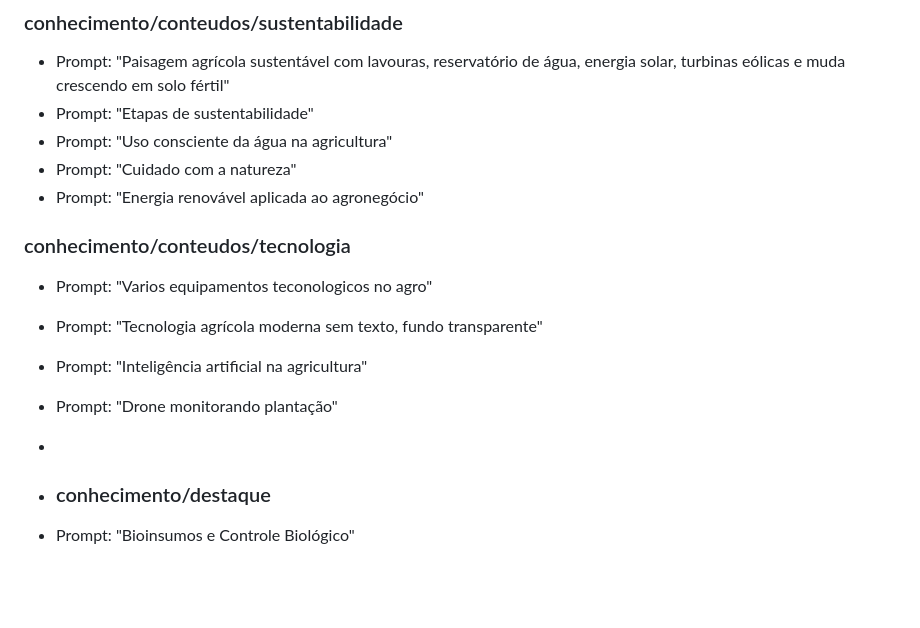
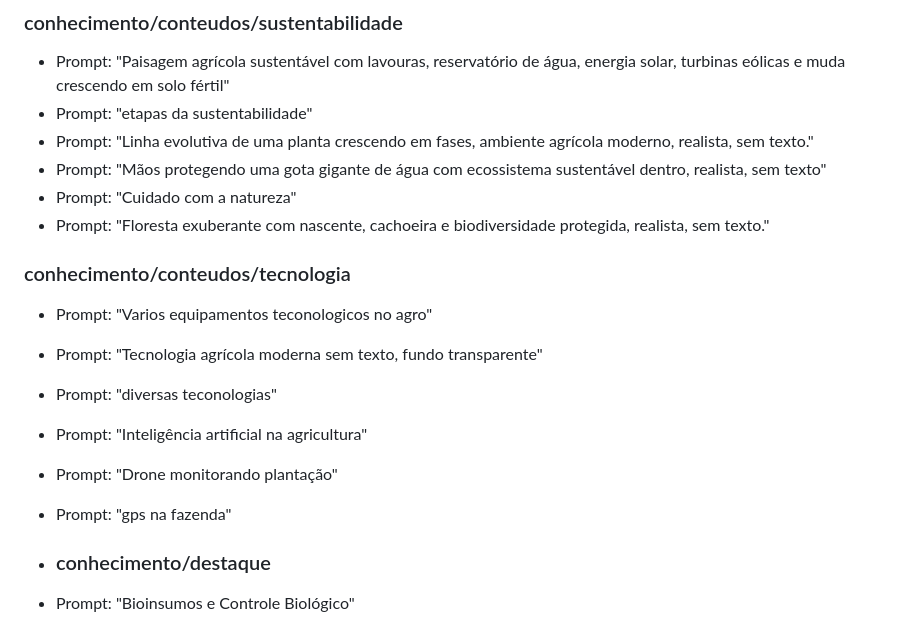
Before and after one commit to JoyceRosana/AgroVison, a Markdown page: README.md, the part around the change. Rendered like a GitHub page; blank space fills up the shorter version.

```diff
--- a/README.md
+++ b/README.md
@@ -201,18 +201,20 @@ Abaixo estão os prompts utilizados para cada grupo de imagens:
 ### conhecimento/conteudos/sustentabilidade
 
 * Prompt: "Paisagem agrícola sustentável com lavouras, reservatório de água, energia solar, turbinas eólicas e muda crescendo em solo fértil"
-* Prompt: "Etapas de sustentabilidade"
-* Prompt: "Uso consciente da água na agricultura"
+* Prompt: "etapas da sustentabilidade"
+* Prompt: "Linha evolutiva de uma planta crescendo em fases, ambiente agrícola moderno, realista, sem texto."
+* Prompt: "Mãos protegendo uma gota gigante de água com ecossistema sustentável dentro, realista, sem texto"
 * Prompt: "Cuidado com a natureza"
-* Prompt: "Energia renovável aplicada ao agronegócio"
+* Prompt: "Floresta exuberante com nascente, cachoeira e biodiversidade protegida, realista, sem texto."
 
 ### conhecimento/conteudos/tecnologia
 
 * Prompt: "Varios equipamentos teconologicos no agro"
 * Prompt: "Tecnologia agrícola moderna sem texto, fundo transparente"
+* Prompt: "diversas teconologias"
 * Prompt: "Inteligência artificial na agricultura"
 * Prompt: "Drone monitorando plantação"
-*
+* Prompt: "gps na fazenda"
 
 * ### conhecimento/destaque
 
```
